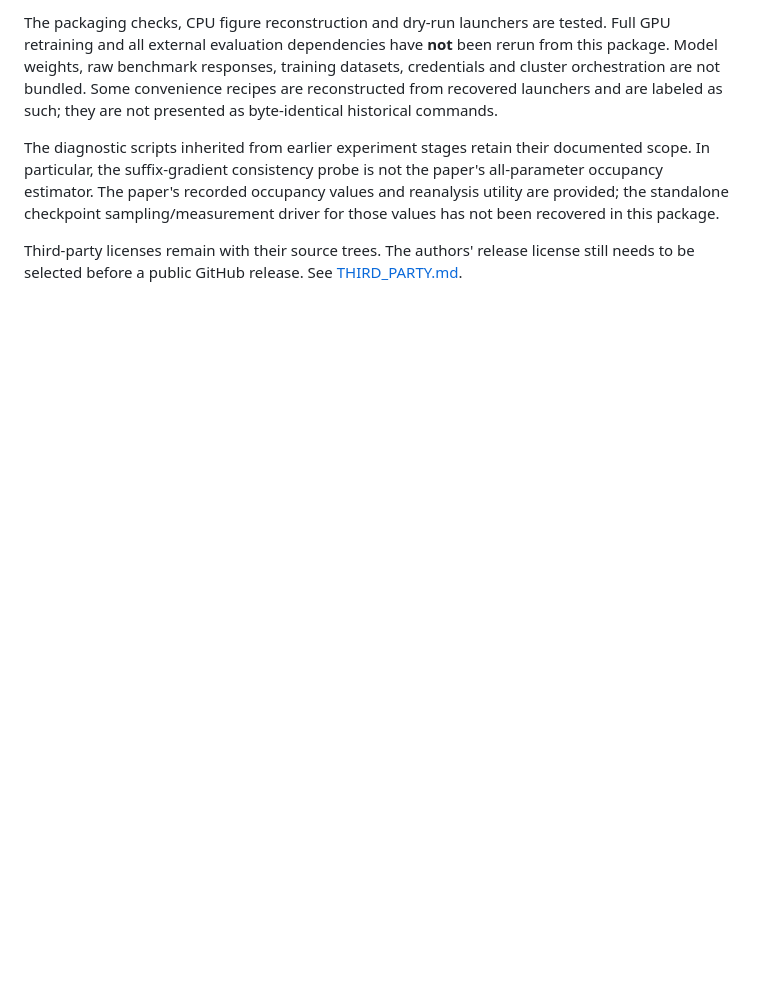
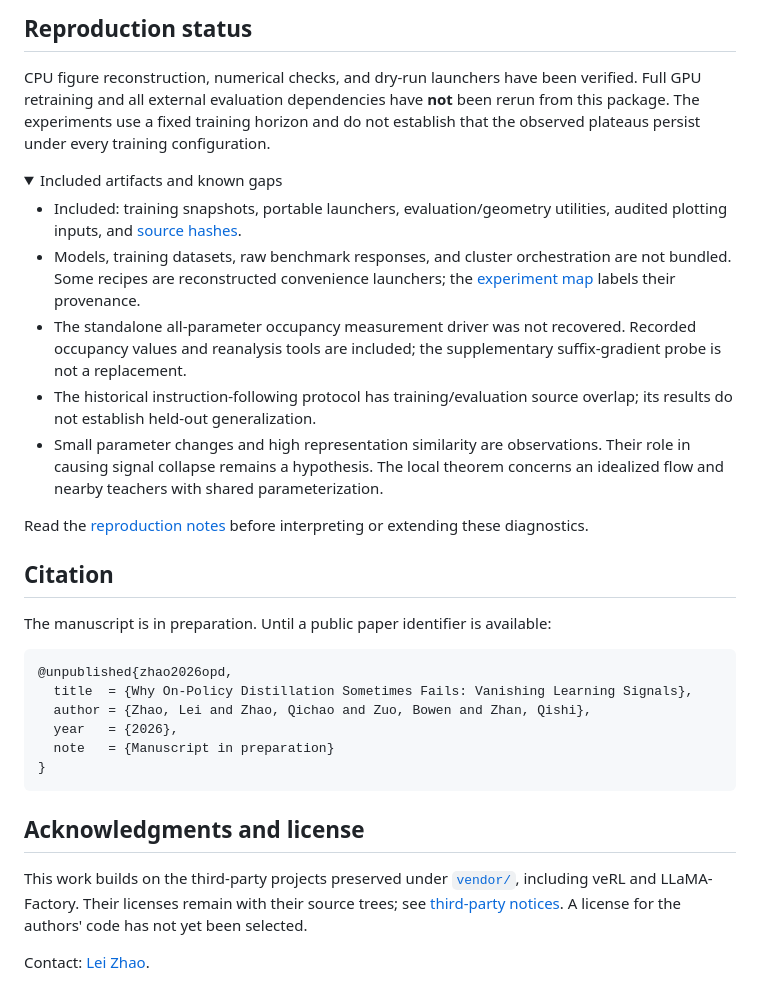
Before and after one commit to leizhao7/opd-learning-signals, a Markdown page: README.md, the part around the change printed below. Rendered like a GitHub page; folded sections open; blank space fills up the shorter version.

````diff
--- a/README.md
+++ b/README.md
@@ -57,6 +125,36 @@ See [the organization guide](docs/ORGANIZATION.md) for extension rules and what
 
-The packaging checks, CPU figure reconstruction and dry-run launchers are tested. Full GPU retraining and all external evaluation dependencies have **not** been rerun from this package. Model weights, raw benchmark responses, training datasets, credentials and cluster orchestration are not bundled. Some convenience recipes are reconstructed from recovered launchers and are labeled as such; they are not presented as byte-identical historical commands.
+## Reproduction status
 
-The diagnostic scripts inherited from earlier experiment stages retain their documented scope. In particular, the suffix-gradient consistency probe is not the paper's all-parameter occupancy estimator. The paper's recorded occupancy values and reanalysis utility are provided; the standalone checkpoint sampling/measurement driver for those values has not been recovered in this package.
+CPU figure reconstruction, numerical checks, and dry-run launchers have been verified. Full GPU retraining and all external evaluation dependencies have **not** been rerun from this package. The experiments use a fixed training horizon and do not establish that the observed plateaus persist under every training configuration.
 
-Third-party licenses remain with their source trees. The authors' release license still needs to be selected before a public GitHub release. See [THIRD_PARTY.md](THIRD_PARTY.md).
+<details>
+<summary>Included artifacts and known gaps</summary>
+
+- Included: training snapshots, portable launchers, evaluation/geometry utilities, audited plotting inputs, and [source hashes](provenance/).
+- Models, training datasets, raw benchmark responses, and cluster orchestration are not bundled. Some recipes are reconstructed convenience launchers; the [experiment map](docs/EXPERIMENTS.md) labels their provenance.
+- The standalone all-parameter occupancy measurement driver was not recovered. Recorded occupancy values and reanalysis tools are included; the supplementary suffix-gradient probe is not a replacement.
+- The historical instruction-following protocol has training/evaluation source overlap; its results do not establish held-out generalization.
+- Small parameter changes and high representation similarity are observations. Their role in causing signal collapse remains a hypothesis. The local theorem concerns an idealized flow and nearby teachers with shared parameterization.
+
+Read the [reproduction notes](docs/REPRODUCIBILITY.md) before interpreting or extending these diagnostics.
+
+</details>
+
+## Citation
+
+The manuscript is in preparation. Until a public paper identifier is available:
+
+```bibtex
+@unpublished{zhao2026opd,
+  title  = {Why On-Policy Distillation Sometimes Fails: Vanishing Learning Signals},
+  author = {Zhao, Lei and Zhao, Qichao and Zuo, Bowen and Zhan, Qishi},
+  year   = {2026},
+  note   = {Manuscript in preparation}
+}
+```
+
+## Acknowledgments and license
+
+This work builds on the third-party projects preserved under [`vendor/`](vendor/), including veRL and LLaMA-Factory. Their licenses remain with their source trees; see [third-party notices](THIRD_PARTY.md). A license for the authors' code has not yet been selected.
+
+Contact: [Lei Zhao](mailto:leizhao7@upenn.edu).
````
Also changed, not shown: other parts of README.md (+95 -27 lines), docs/assets/README.md (added, +19 -0 lines), docs/assets/learning-signals.png (added), docs/assets/teacher-trainability.png (added), 1 other file.
